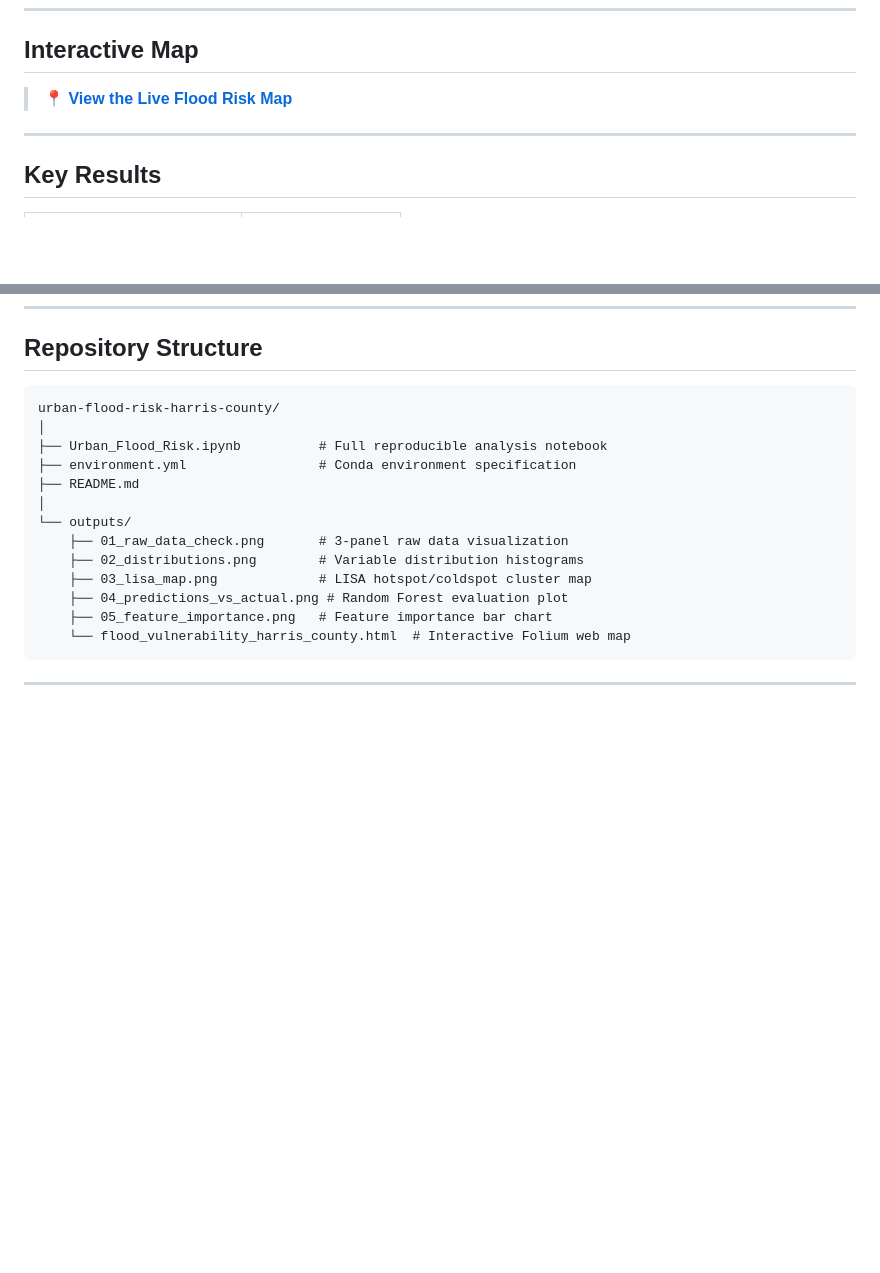
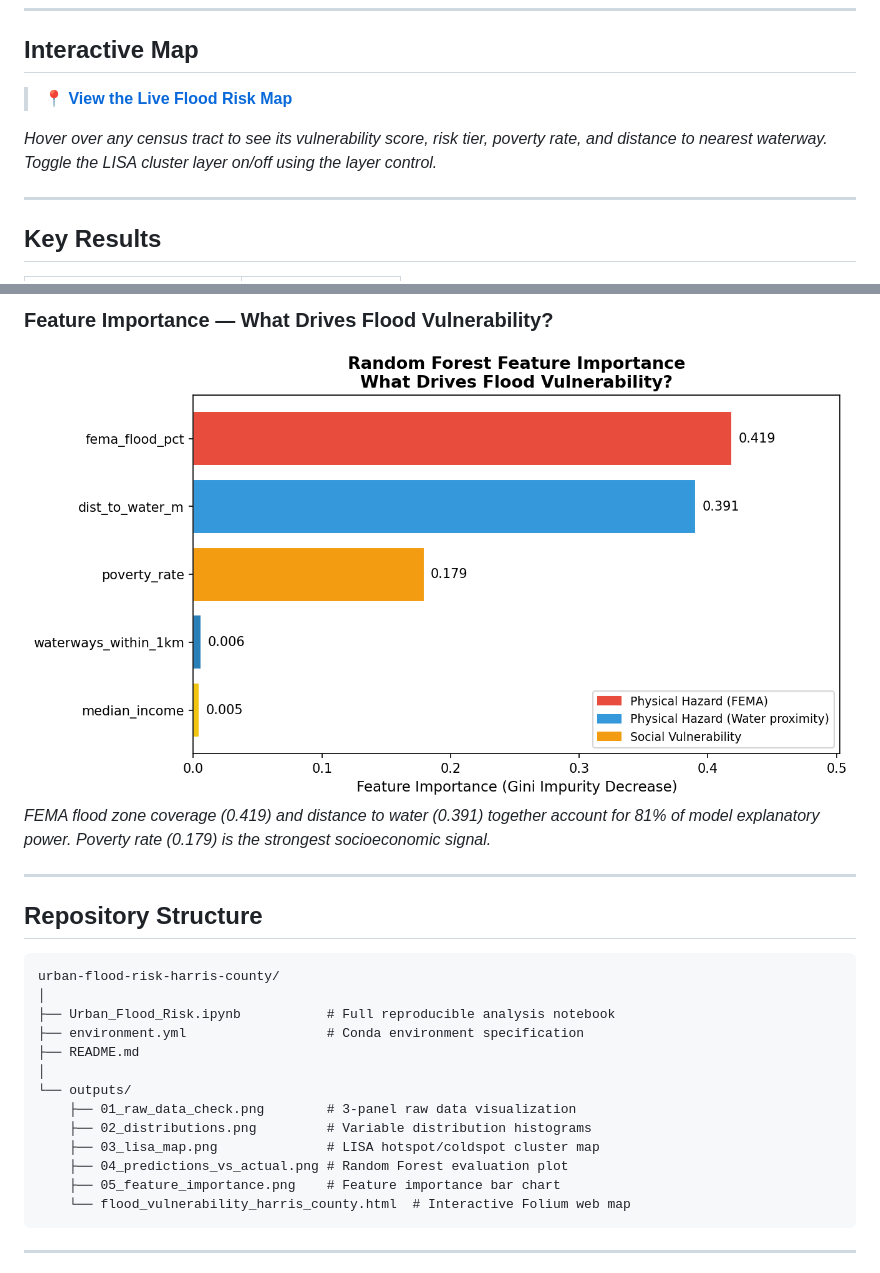
Before and after one commit to Suvamp/urban-flood-risk-harris-county, a Markdown page: README.md, 2 parts joined by grey strips. Rendered like a GitHub page; blank space fills up the shorter version.

Commit message:
Update README: embed visualizations and fix map link

````diff
--- a/README.md
+++ b/README.md
@@ -15,4 +15,5 @@ An end-to-end spatial machine learning pipeline that predicts flood vulnerabilit
 
+*Hover over any census tract to see its vulnerability score, risk tier, poverty rate, and distance to nearest waterway. Toggle the LISA cluster layer on/off using the layer control.*
 
 ---
 
@@ -37,18 +53,24 @@ An end-to-end spatial machine learning pipeline that predicts flood vulnerabilit
+### Feature Importance — What Drives Flood Vulnerability?
+![Feature Importance](outputs/05_feature_importance.png)
+*FEMA flood zone coverage (0.419) and distance to water (0.391) together account for 81% of model explanatory power. Poverty rate (0.179) is the strongest socioeconomic signal.*
+
+---
+
 ## Repository Structure
 
 ```
 urban-flood-risk-harris-county/
 │
-├── Urban_Flood_Risk.ipynb          # Full reproducible analysis notebook
-├── environment.yml                 # Conda environment specification
+├── Urban_Flood_Risk.ipynb           # Full reproducible analysis notebook
+├── environment.yml                  # Conda environment specification
 ├── README.md
 │
 └── outputs/
-    ├── 01_raw_data_check.png       # 3-panel raw data visualization
-    ├── 02_distributions.png        # Variable distribution histograms
-    ├── 03_lisa_map.png             # LISA hotspot/coldspot cluster map
+    ├── 01_raw_data_check.png        # 3-panel raw data visualization
+    ├── 02_distributions.png         # Variable distribution histograms
+    ├── 03_lisa_map.png              # LISA hotspot/coldspot cluster map
     ├── 04_predictions_vs_actual.png # Random Forest evaluation plot
-    ├── 05_feature_importance.png   # Feature importance bar chart
+    ├── 05_feature_importance.png    # Feature importance bar chart
     └── flood_vulnerability_harris_county.html  # Interactive Folium web map
 ```
 
````
Also changed, not shown: other parts of README.md (+16 -1 lines).
